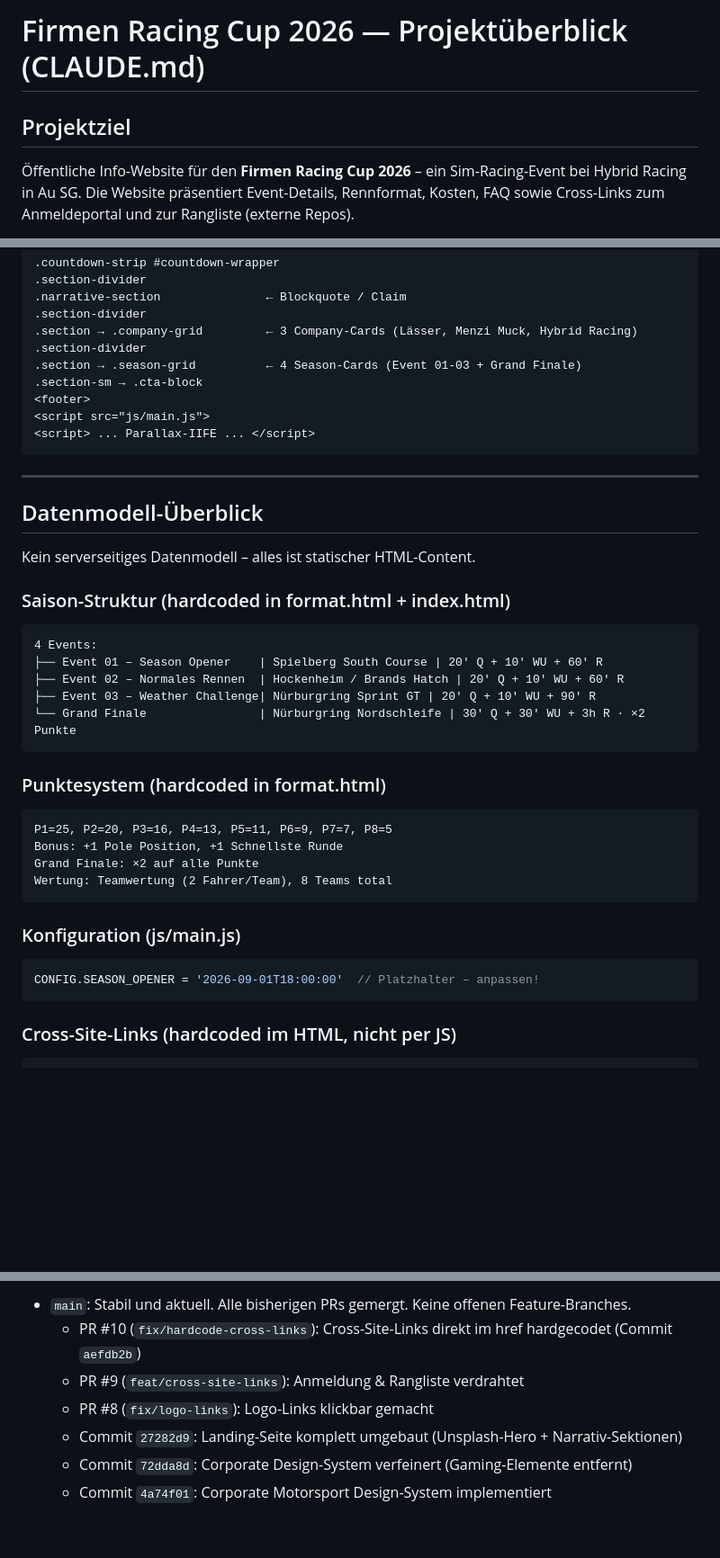
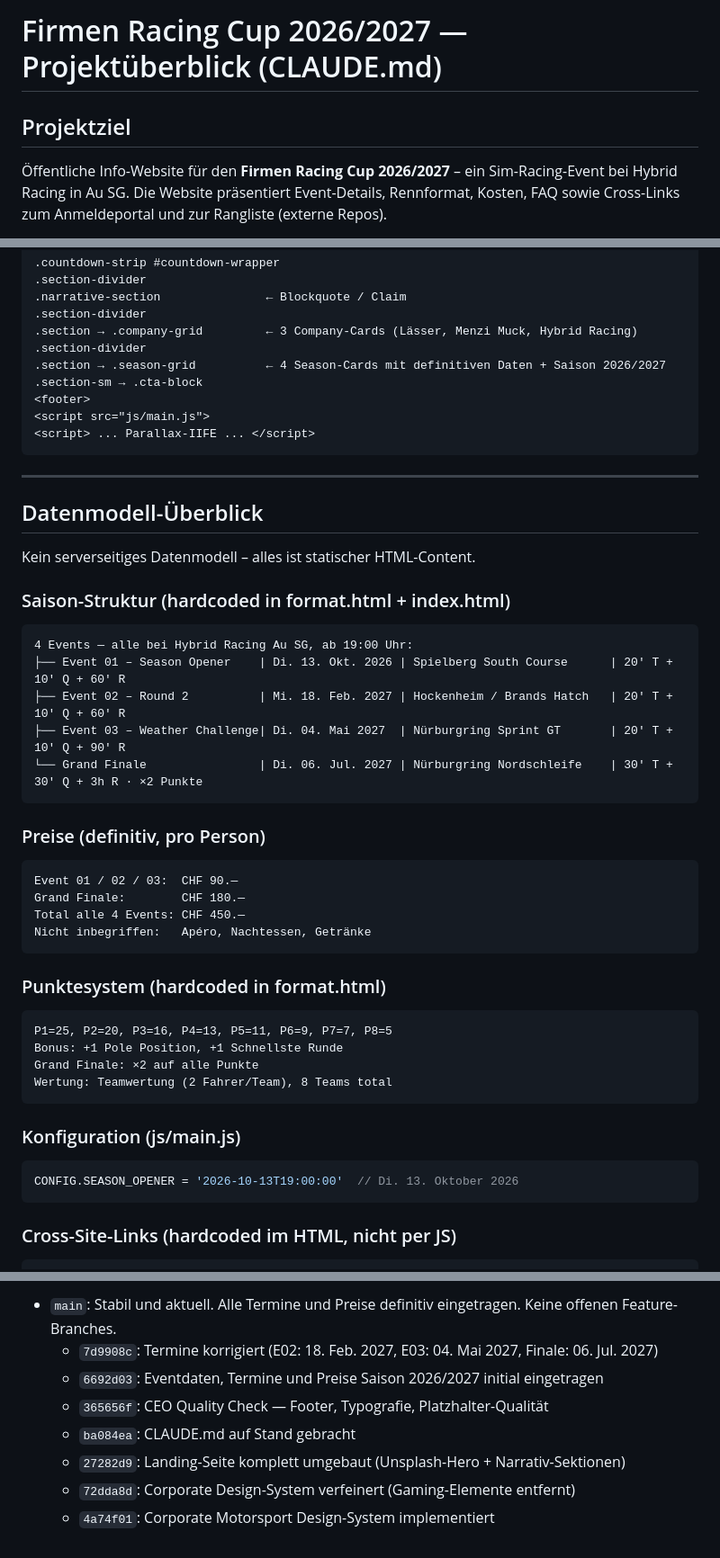
Before and after one commit to EndruOFC/racing-event-pre-info, a Markdown page: CLAUDE.md, 3 parts joined by grey strips. Shown at 90% size. Drawn GitHub-style; blank space fills up the shorter version.

Commit message:
Docs: CLAUDE.md auf aktuellen Stand gebracht (2026-06-29, Saison 2026/2027)

````diff
--- a/CLAUDE.md
+++ b/CLAUDE.md
@@ -1,8 +1,8 @@
-# Firmen Racing Cup 2026 — Projektüberblick (CLAUDE.md)
+# Firmen Racing Cup 2026/2027 — Projektüberblick (CLAUDE.md)
 
 ## Projektziel
 
-Öffentliche Info-Website für den **Firmen Racing Cup 2026** – ein Sim-Racing-Event bei
+Öffentliche Info-Website für den **Firmen Racing Cup 2026/2027** – ein Sim-Racing-Event bei
 Hybrid Racing in Au SG. Die Website präsentiert Event-Details, Rennformat, Kosten, FAQ
 sowie Cross-Links zum Anmeldeportal und zur Rangliste (externe Repos).
 
@@ -89,7 +105,7 @@ Navigation und Footer sind **4× kopiert** (kein Include-Mechanismus).
 .section-divider
 .section → .company-grid         ← 3 Company-Cards (Lässer, Menzi Muck, Hybrid Racing)
 .section-divider
-.section → .season-grid          ← 4 Season-Cards (Event 01-03 + Grand Finale)
+.section → .season-grid          ← 4 Season-Cards mit definitiven Daten + Saison 2026/2027
 .section-sm → .cta-block
 <footer>
 <script src="js/main.js">
@@ -104,11 +120,19 @@ Kein serverseitiges Datenmodell – alles ist statischer HTML-Content.
 
 ### Saison-Struktur (hardcoded in format.html + index.html)
 ```
-4 Events:
-├── Event 01 – Season Opener    | Spielberg South Course | 20' Q + 10' WU + 60' R
-├── Event 02 – Normales Rennen  | Hockenheim / Brands Hatch | 20' Q + 10' WU + 60' R
-├── Event 03 – Weather Challenge| Nürburgring Sprint GT | 20' Q + 10' WU + 90' R
-└── Grand Finale                | Nürburgring Nordschleife | 30' Q + 30' WU + 3h R · ×2 Punkte
+4 Events — alle bei Hybrid Racing Au SG, ab 19:00 Uhr:
+├── Event 01 – Season Opener    | Di. 13. Okt. 2026 | Spielberg South Course      | 20' T + 10' Q + 60' R
+├── Event 02 – Round 2          | Mi. 18. Feb. 2027 | Hockenheim / Brands Hatch   | 20' T + 10' Q + 60' R
+├── Event 03 – Weather Challenge| Di. 04. Mai 2027  | Nürburgring Sprint GT       | 20' T + 10' Q + 90' R
+└── Grand Finale                | Di. 06. Jul. 2027 | Nürburgring Nordschleife    | 30' T + 30' Q + 3h R · ×2 Punkte
+```
+
+### Preise (definitiv, pro Person)
+```
+Event 01 / 02 / 03:  CHF 90.—
+Grand Finale:        CHF 180.—
+Total alle 4 Events: CHF 450.—
+Nicht inbegriffen:   Apéro, Nachtessen, Getränke
 ```
 
 ### Punktesystem (hardcoded in format.html)
@@ -121,7 +145,7 @@ Wertung: Teamwertung (2 Fahrer/Team), 8 Teams total
 
 ### Konfiguration (js/main.js)
 ```js
-CONFIG.SEASON_OPENER = '2026-09-01T18:00:00'  // Platzhalter – anpassen!
+CONFIG.SEASON_OPENER = '2026-10-13T19:00:00'  // Di. 13. Oktober 2026
 ```
 
 ### Cross-Site-Links (hardcoded im HTML, nicht per JS)
@@ -223,8 +265,9 @@ Rangliste:  https://endruofc.github.io/firmen-racing-cup-2026/standings.html
 
-- `main`: Stabil und aktuell. Alle bisherigen PRs gemergt. Keine offenen Feature-Branches.
-  - PR #10 (`fix/hardcode-cross-links`): Cross-Site-Links direkt im href hardgecodet (Commit `aefdb2b`)
-  - PR #9 (`feat/cross-site-links`): Anmeldung & Rangliste verdrahtet
-  - PR #8 (`fix/logo-links`): Logo-Links klickbar gemacht
-  - Commit `27282d9`: Landing-Seite komplett umgebaut (Unsplash-Hero + Narrativ-Sektionen)
-  - Commit `72dda8d`: Corporate Design-System verfeinert (Gaming-Elemente entfernt)
-  - Commit `4a74f01`: Corporate Motorsport Design-System implementiert
+- `main`: Stabil und aktuell. Alle Termine und Preise definitiv eingetragen. Keine offenen Feature-Branches.
+  - `7d9908c`: Termine korrigiert (E02: 18. Feb. 2027, E03: 04. Mai 2027, Finale: 06. Jul. 2027)
+  - `6692d03`: Eventdaten, Termine und Preise Saison 2026/2027 initial eingetragen
+  - `365656f`: CEO Quality Check — Footer, Typografie, Platzhalter-Qualität
+  - `ba084ea`: CLAUDE.md auf Stand gebracht
+  - `27282d9`: Landing-Seite komplett umgebaut (Unsplash-Hero + Narrativ-Sektionen)
+  - `72dda8d`: Corporate Design-System verfeinert (Gaming-Elemente entfernt)
+  - `4a74f01`: Corporate Motorsport Design-System implementiert
````
Also changed, not shown: other parts of CLAUDE.md (+51 -17 lines).
